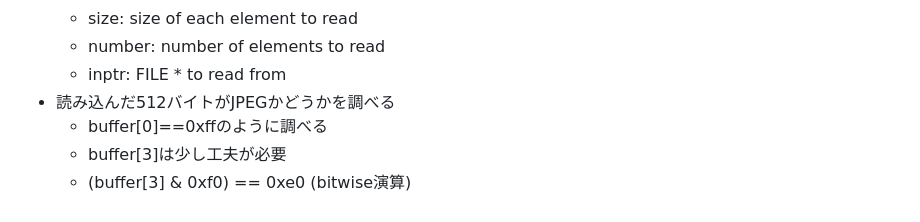
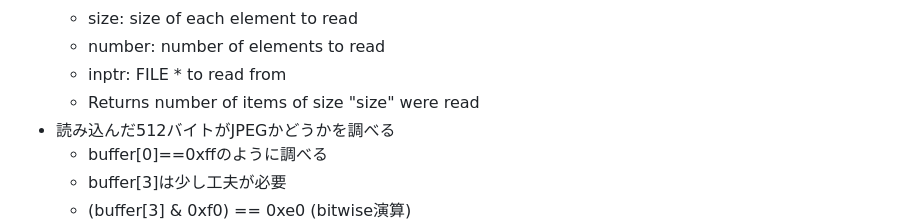
Before and after one commit to zer0-u/cs50, a Markdown page: 4_Memory/memo.md, the part around the change. Rendered like a GitHub page.

Commit message:
Sun, Jan 15, 2023, 6:15 AM +00:00

```diff
--- a/4_Memory/memo.md
+++ b/4_Memory/memo.md
@@ -330,6 +330,7 @@ filter(more comfortable)は構造的にほぼ同じだと思うので一旦飛
   - size: size of each element to read
   - number: number of elements to read
   - inptr: FILE * to read from
+  - Returns number of items of size "size" were read
 - 読み込んだ512バイトがJPEGかどうかを調べる
   - buffer[0]==0xffのように調べる
   - buffer[3]は少し工夫が必要
```
